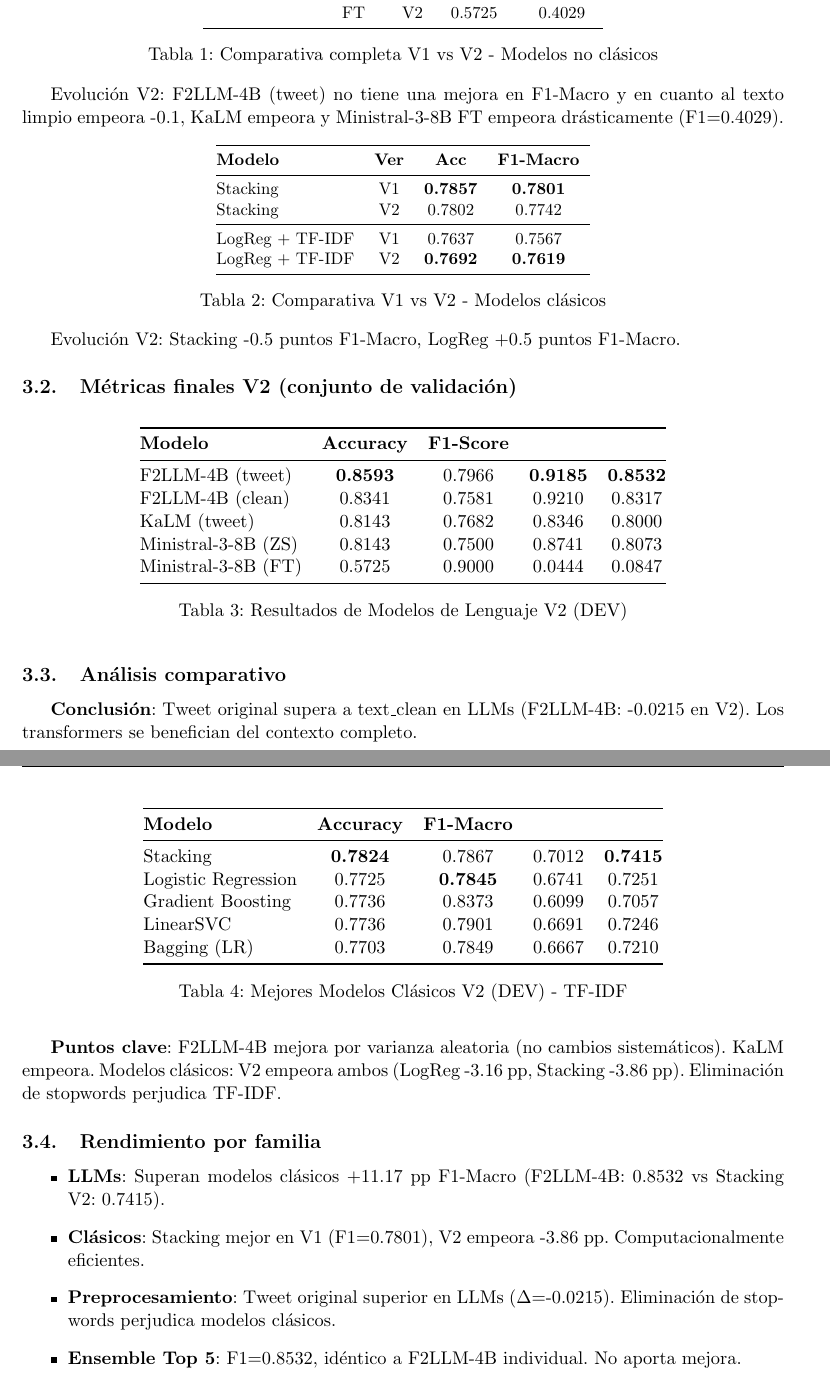
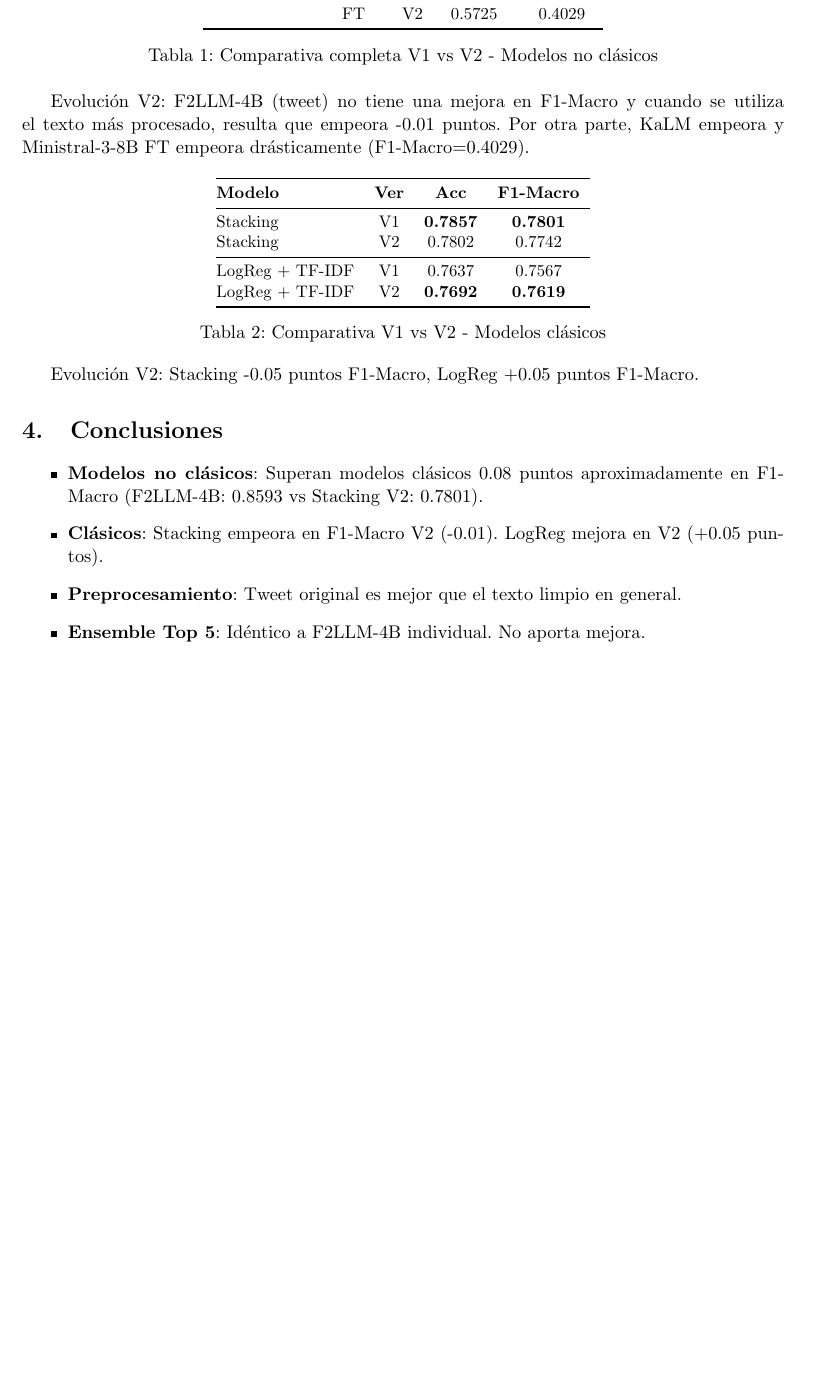
Before and after one commit to STOSKR/Master-IA-ALC, a LaTeX document (lab1/memoria/memoria.tex): two parts of pages 2 and 3 of 4 before the commit and part of page 2 of 3 after it, the two joined at a grey line, cut so that both start at the same text, the shorter picture padded with empty space. Compiled offline with pdfLaTeX.

Commit message:
Memoria completa

```diff
--- a/lab1/memoria/memoria.tex
+++ b/lab1/memoria/memoria.tex
@@ -109,7 +107,7 @@ Detección automática de contenido sexista en tweets usando el dataset EXIST 20
     \label{tab:v1_v2_llm_full}
 \end{table}
 
-Evolución V2: F2LLM-4B (tweet) no tiene una mejora en F1-Macro y en cuanto al texto limpio empeora -0.1, KaLM empeora y Ministral-3-8B FT empeora drásticamente (F1=0.4029).
+Evolución V2: F2LLM-4B (tweet) no tiene una mejora en F1-Macro y cuando se utiliza el texto más procesado, resulta que empeora -0.01 puntos. Por otra parte, KaLM empeora y Ministral-3-8B FT empeora drásticamente (F1-Macro=0.4029).
 
 \begin{table}[h]
     \centering
@@ -129,55 +127,4 @@ Evolución V2: F2LLM-4B (tweet) no tiene una mejora en F1-Macro y en cuanto al t
     \label{tab:v1_v2_classic}
 \end{table}
 
-Evolución V2: Stacking -0.5 puntos F1-Macro, LogReg +0.5 puntos F1-Macro.
-
-\subsection{Métricas finales V2 (conjunto de validación)}
-
-\begin{table}[h]
-    \centering
-    \begin{tabular}{@{}lcccc@{}}
-        \toprule
-        \textbf{Modelo}     & \textbf{Accuracy} & \textbf{F1-Score}                                     \\
-        \midrule
-        F2LLM-4B (tweet)    & \textbf{0.8593}   & 0.7966            & \textbf{0.9185} & \textbf{0.8532} \\
-        F2LLM-4B (clean)    & 0.8341            & 0.7581            & 0.9210          & 0.8317          \\
-        KaLM (tweet)        & 0.8143            & 0.7682            & 0.8346          & 0.8000          \\
-        Ministral-3-8B (ZS) & 0.8143            & 0.7500            & 0.8741          & 0.8073          \\
-        Ministral-3-8B (FT) & 0.5725            & 0.9000            & 0.0444          & 0.0847          \\
-        \bottomrule
-    \end{tabular}
-    \caption{Resultados de Modelos de Lenguaje V2 (DEV)}
-    \label{tab:llm_results}
-\end{table}
-
-\begin{table}[h]
-    \centering
-    \begin{tabular}{@{}lcccc@{}}
-        \toprule
-        \textbf{Modelo}     & \textbf{Accuracy} & \textbf{F1-Macro}                            \\
-        \midrule
-        Stacking            & \textbf{0.7824}   & 0.7867            & 0.7012 & \textbf{0.7415} \\
-        Logistic Regression & 0.7725            & \textbf{0.7845}   & 0.6741 & 0.7251          \\
-        Gradient Boosting   & 0.7736            & 0.8373            & 0.6099 & 0.7057          \\
-        LinearSVC           & 0.7736            & 0.7901            & 0.6691 & 0.7246          \\
-        Bagging (LR)        & 0.7703            & 0.7849            & 0.6667 & 0.7210          \\
-        \bottomrule
-    \end{tabular}
-    \caption{Mejores Modelos Clásicos V2 (DEV) - TF-IDF}
-    \label{tab:classic_results}
-\end{table}
-
-\subsection{Análisis comparativo}
-
-\textbf{Conclusión}: Tweet original supera a text\_clean en LLMs (F2LLM-4B: -0.0215 en V2). Los transformers se benefician del contexto completo.
-
-\textbf{Puntos clave}: F2LLM-4B mejora por varianza aleatoria (no cambios sistemáticos). KaLM empeora. Modelos clásicos: V2 empeora ambos (LogReg -3.16 pp, Stacking -3.86 pp). Eliminación de stopwords perjudica TF-IDF.
-
-\subsection{Rendimiento por familia}
-
-\begin{itemize}
-    \item \textbf{LLMs}: Superan modelos clásicos +11.17 pp F1-Macro (F2LLM-4B: 0.8532 vs Stacking V2: 0.7415).
-    \item \textbf{Clásicos}: Stacking mejor en V1 (F1=0.7801), V2 empeora -3.86 pp. Computacionalmente eficientes.
-    \item \textbf{Preprocesamiento}: Tweet original superior en LLMs ($\Delta$=-0.0215). Eliminación de stopwords perjudica modelos clásicos.
-    \item \textbf{Ensemble Top 5}: F1=0.8532, idéntico a F2LLM-4B individual. No aporta mejora.
-\end{itemize}
+Evolución V2: Stacking -0.05 puntos F1-Macro, LogReg +0.05 puntos F1-Macro.
@@ -192,6 +131,10 @@ Evolución V2: Stacking -0.5 puntos F1-Macro, LogReg +0.5 puntos F1-Macro.
 
 \section{Conclusiones}
 
-\begin{enumerate}
-    \item \textbf{LLMs superan modelos clásicos}: +11.17 pp F1-Macro (F2LLM-4B: 0.8532 vs Stacking V2: 0.7415).
+\begin{itemize}
+    \item \textbf{Modelos no clásicos}: Superan modelos clásicos 0.08 puntos aproximadamente en F1-Macro (F2LLM-4B: 0.8593 vs Stacking V2: 0.7801).
+    \item \textbf{Clásicos}: Stacking empeora en F1-Macro V2 (-0.01). LogReg mejora en V2 (+0.05 puntos).
+    \item \textbf{Preprocesamiento}: Tweet original es mejor que el texto limpio en general.
+    \item \textbf{Ensemble Top 5}: Idéntico a F2LLM-4B individual. No aporta mejora.
+\end{itemize}
 
@@ -208 +142,0 @@ Evolución V2: Stacking -0.5 puntos F1-Macro, LogReg +0.5 puntos F1-Macro.
-    \item Reproducibilidad: Fijar semillas aleatorias y ejecutar múltiples runs para distinguir mejoras reales de varianza estocástica.
```
Also changed, not shown: lab1/memoria/memoria.pdf, lab1/memoria/memoria.tex (32 more changed lines).
